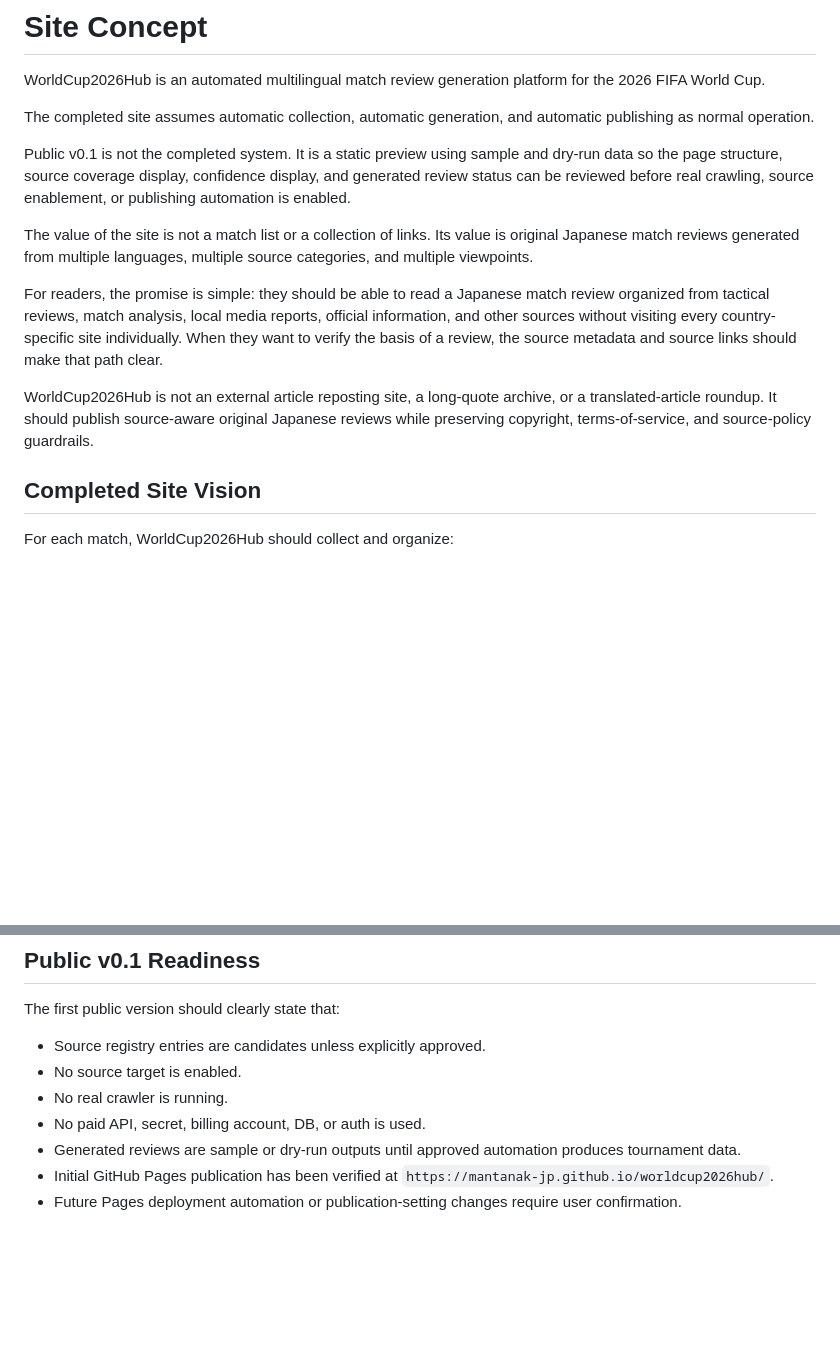
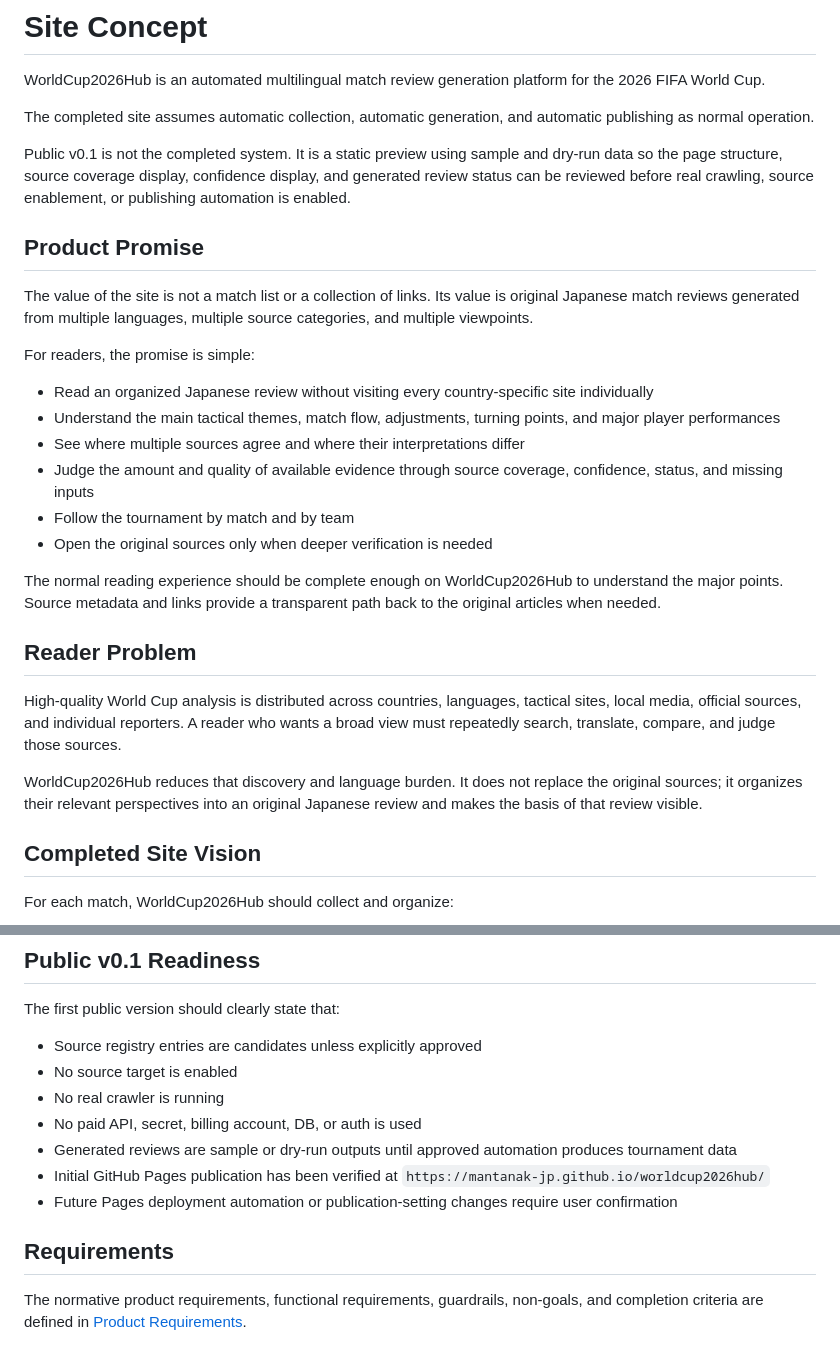
Before and after one commit to mantanak-jp/worldcup2026hub, a Markdown page: docs/site_concept.md, 2 parts joined by grey strips. GitHub-like rendering; blank space fills up the shorter version.

```diff
--- a/docs/site_concept.md
+++ b/docs/site_concept.md
@@ -6,11 +6,26 @@ The completed site assumes automatic collection, automatic generation, and autom
 
 Public v0.1 is not the completed system. It is a static preview using sample and dry-run data so the page structure, source coverage display, confidence display, and generated review status can be reviewed before real crawling, source enablement, or publishing automation is enabled.
 
+## Product Promise
+
 The value of the site is not a match list or a collection of links. Its value is original Japanese match reviews generated from multiple languages, multiple source categories, and multiple viewpoints.
 
-For readers, the promise is simple: they should be able to read a Japanese match review organized from tactical reviews, match analysis, local media reports, official information, and other sources without visiting every country-specific site individually. When they want to verify the basis of a review, the source metadata and source links should make that path clear.
+For readers, the promise is simple:
 
-WorldCup2026Hub is not an external article reposting site, a long-quote archive, or a translated-article roundup. It should publish source-aware original Japanese reviews while preserving copyright, terms-of-service, and source-policy guardrails.
+- Read an organized Japanese review without visiting every country-specific site individually
+- Understand the main tactical themes, match flow, adjustments, turning points, and major player performances
+- See where multiple sources agree and where their interpretations differ
+- Judge the amount and quality of available evidence through source coverage, confidence, status, and missing inputs
+- Follow the tournament by match and by team
+- Open the original sources only when deeper verification is needed
+
+The normal reading experience should be complete enough on WorldCup2026Hub to understand the major points. Source metadata and links provide a transparent path back to the original articles when needed.
+
+## Reader Problem
+
+High-quality World Cup analysis is distributed across countries, languages, tactical sites, local media, official sources, and individual reporters. A reader who wants a broad view must repeatedly search, translate, compare, and judge those sources.
+
+WorldCup2026Hub reduces that discovery and language burden. It does not replace the original sources; it organizes their relevant perspectives into an original Japanese review and makes the basis of that review visible.
 
 ## Completed Site Vision
 
@@ -52,10 +104,14 @@ Low-confidence or insufficient-source reviews may still be visible if their stat
 
 The first public version should clearly state that:
 
-- Source registry entries are candidates unless explicitly approved.
-- No source target is enabled.
-- No real crawler is running.
-- No paid API, secret, billing account, DB, or auth is used.
-- Generated reviews are sample or dry-run outputs until approved automation produces tournament data.
-- Initial GitHub Pages publication has been verified at `https://mantanak-jp.github.io/worldcup2026hub/`.
-- Future Pages deployment automation or publication-setting changes require user confirmation.
+- Source registry entries are candidates unless explicitly approved
+- No source target is enabled
+- No real crawler is running
+- No paid API, secret, billing account, DB, or auth is used
+- Generated reviews are sample or dry-run outputs until approved automation produces tournament data
+- Initial GitHub Pages publication has been verified at `https://mantanak-jp.github.io/worldcup2026hub/`
+- Future Pages deployment automation or publication-setting changes require user confirmation
+
+## Requirements
+
+The normative product requirements, functional requirements, guardrails, non-goals, and completion criteria are defined in [Product Requirements](product_requirements.md).
```
Also changed, not shown: other parts of docs/site_concept.md (+40 -3 lines).
